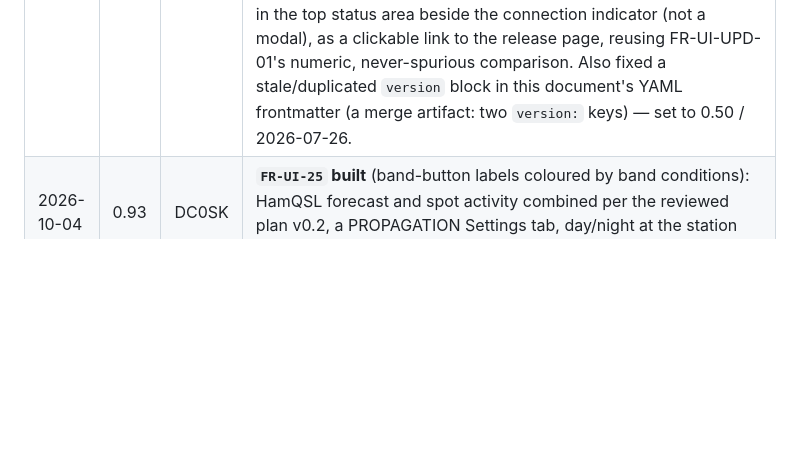
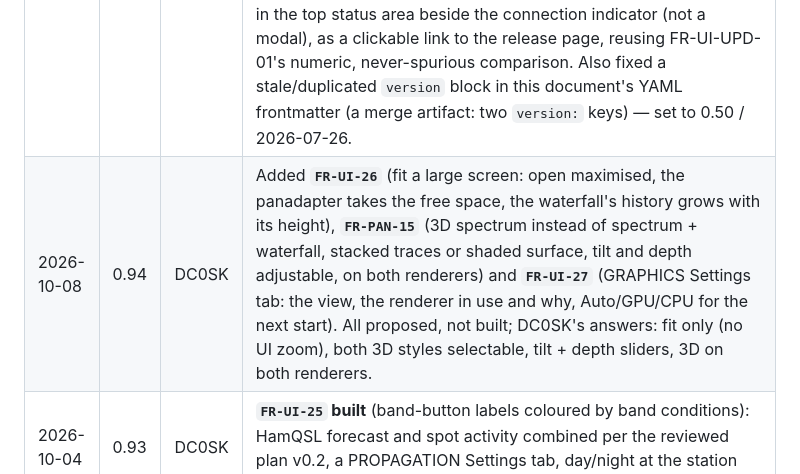
Before and after one commit to dc0sk/K4remote, a Markdown page: docs/requirements/system-requirements.md, the part around one of its changes. Rendered like a GitHub page; blank space fills up the shorter version.

```diff
--- a/docs/requirements/system-requirements.md
+++ b/docs/requirements/system-requirements.md
@@ -451,6 +454,7 @@ gate, link-down grace, UI) are drafted in the plan. Rows 02/05/06/07/08 are buil
 | 2026-07-25 | 0.48 | DC0SK | Added FR-FM-02 as a **DTMF keypad** (`DM`) — the part of the gap-analysis item that is both buildable and useful remotely: sending DTMF for repeater/link control cannot be done any other way over the link. A 4×4 popup opened from the FM panel, one `DM<digit>;` per key. **Scoped down from the gap analysis on purpose:** the '6 stored DTMF sequences' are config work deferred to a follow-up, and the **1750 Hz tone burst has no documented CAT command** in D12 (searched), so it is not buildable now rather than guessed at — the `RO`/`RA` lesson. `send_dtmf` refuses a non-DTMF character rather than emitting a malformed `DM`. |
 | 2026-07-25 | 0.49 | DC0SK | Added FR-XVTR-01 (transverter band setup), the last substantial backlog item — complex and niche (transverter operators), but fully documented so buildable without hardware-guessing. Six `XV*` encoders (`XVN`/`XVM`/`XVR`/`XVI`/`XVO`/`XVP`), a read-back parser for each field, and a setup form on the BAND screen. The design turns on `XVN` being **stateful** — it selects the band the other commands target — so every field send is prefixed with `XVN<band>`, and the form re-reads all fields when a band is picked, keyed on the `XVN` the radio confirms so a stale value never lands. The form outgrew the fixed-height config-screen slot and clipped; fixed by compacting it to three rows and wrapping the BAND screen in a scrollable. Deferred, and said so: the **mW power scale on XVTR bands** (showing mW instead of W when operating on a configured transverter band) — it needs the current-band-is-XVTR state wired through, and is an operating-display concern separate from this setup form. |
 | 2026-07-26 | 0.50 | DC0SK | Added FR-UI-UPD-02 (automatic update check + top-area notification), requested by DC0SK; **recorded, not yet implemented**. It is a deliberate, operator-chosen relaxation of FR-UI-UPD-01, which made the update check *manual-only* on the reasoning that "a radio-control app should not make unannounced outbound connections, and a remote station may be on a metered link." The automatic check is therefore constrained to bound that cost: default-on but **opt-out in Settings**, **once per start** rather than on a timer, and **silent** unless it finds a substantiated newer release — so a metered link sees at most one small request per launch, and only a real update ever draws attention. The notification lives in the top status area beside the connection indicator (not a modal), as a clickable link to the release page, reusing FR-UI-UPD-01's numeric, never-spurious comparison. Also fixed a stale/duplicated `version` block in this document's YAML frontmatter (a merge artifact: two `version:` keys) — set to 0.50 / 2026-07-26. |
+| 2026-10-08 | 0.94 | DC0SK | Added **`FR-UI-26`** (fit a large screen: open maximised, the panadapter takes the free space, the waterfall's history grows with its height), **`FR-PAN-15`** (3D spectrum instead of spectrum + waterfall, stacked traces or shaded surface, tilt and depth adjustable, on both renderers) and **`FR-UI-27`** (GRAPHICS Settings tab: the view, the renderer in use and why, Auto/GPU/CPU for the next start). All proposed, not built; DC0SK's answers: fit only (no UI zoom), both 3D styles selectable, tilt + depth sliders, 3D on both renderers. |
 | 2026-10-04 | 0.93 | DC0SK | **`FR-UI-25` built** (band-button labels coloured by band conditions): HamQSL forecast and spot activity combined per the reviewed plan v0.2, a PROPAGATION Settings tab, day/night at the station locator. Still priority C; the on-air check is DC0SK's (#221). |
 | 2026-10-04 | 0.92 | DC0SK | `FR-UI-25` design reviewed (`docs/concept/band-conditions-plan.md` v0.2): "data older than the source's refresh interval" now names the two limits it means (the source's own update cycle plus one fetch; two missed update intervals), and day/night follows the station's locator, as DC0SK chose (this computer's clock when none is set). |
 | 2026-10-02 | 0.91 | DC0SK | Added **`FR-UI-25`** (band-button labels coloured by band conditions), requested by DC0SK after seeing it in SDRoxide; **proposed, not built**, priority C. Sources per DC0SK (`OP-8` resolved): as many as available, HamQSL at minimum, plus the spot activity already received; no internet connection must cause no trouble. Configured on a new **PROPAGATION** Settings tab: every source opt-out (enabled by default), and the update interval adjustable. |
```
Also changed, not shown: other parts of docs/requirements/system-requirements.md (+5 -2 lines), docs/concept/large-screen-3d-plan.md (added, +145 -0 lines), 1 other file.
